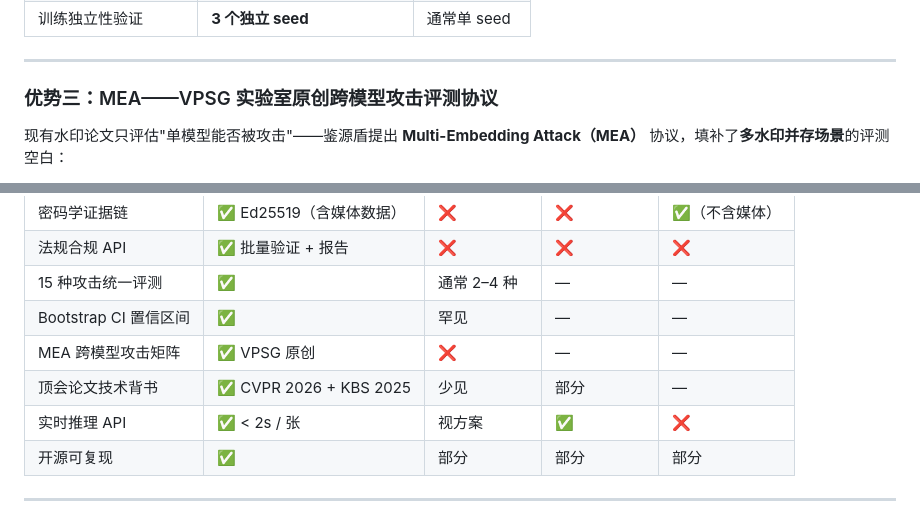
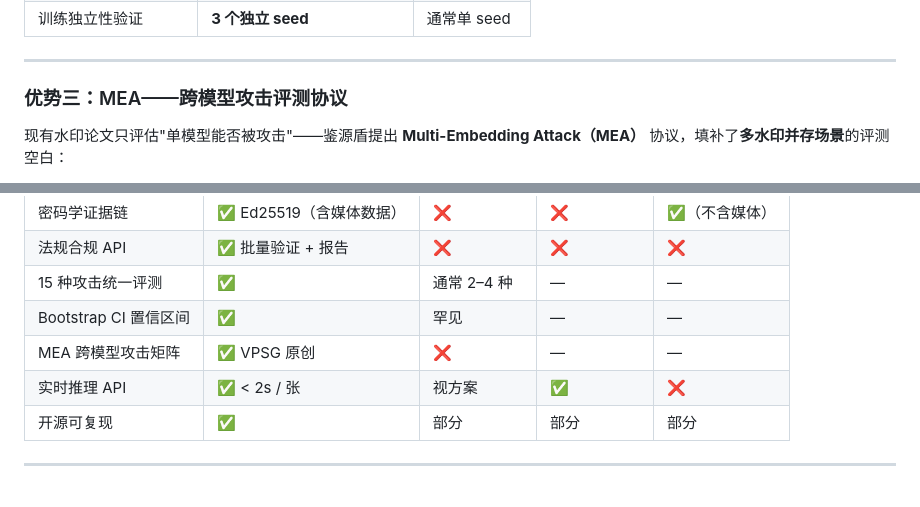
Before and after one commit to lux-liang/JianYuanShield, a Markdown page: README.md, 2 parts joined by grey strips. Drawn GitHub-style.

```diff
--- a/README.md
+++ b/README.md
@@ -103,7 +92,7 @@ LIDMark（CVPR 2026 Highlight，XJU VPSG 实验室原创）的核心突破：
 
 ---
 
-### 优势三：MEA——VPSG 实验室原创跨模型攻击评测协议
+### 优势三：MEA——跨模型攻击评测协议
 
 现有水印论文只评估"单模型能否被攻击"——鉴源盾提出 **Multi-Embedding Attack（MEA）** 协议，填补了**多水印并存场景**的评测空白：
 
@@ -260,7 +249,6 @@ curl http://server:8026/api/evidence/signature/download/public-key
 | 15 种攻击统一评测 | ✅ | 通常 2–4 种 | — | — |
 | Bootstrap CI 置信区间 | ✅ | 罕见 | — | — |
 | MEA 跨模型攻击矩阵 | ✅ VPSG 原创 | ❌ | — | — |
-| 顶会论文技术背书 | ✅ CVPR 2026 + KBS 2025 | 少见 | 部分 | — |
 | 实时推理 API | ✅ < 2s / 张 | 视方案 | ✅ | ❌ |
 | 开源可复现 | ✅ | 部分 | 部分 | 部分 |
 
```
Also changed, not shown: other parts of README.md (+10 -38 lines).
